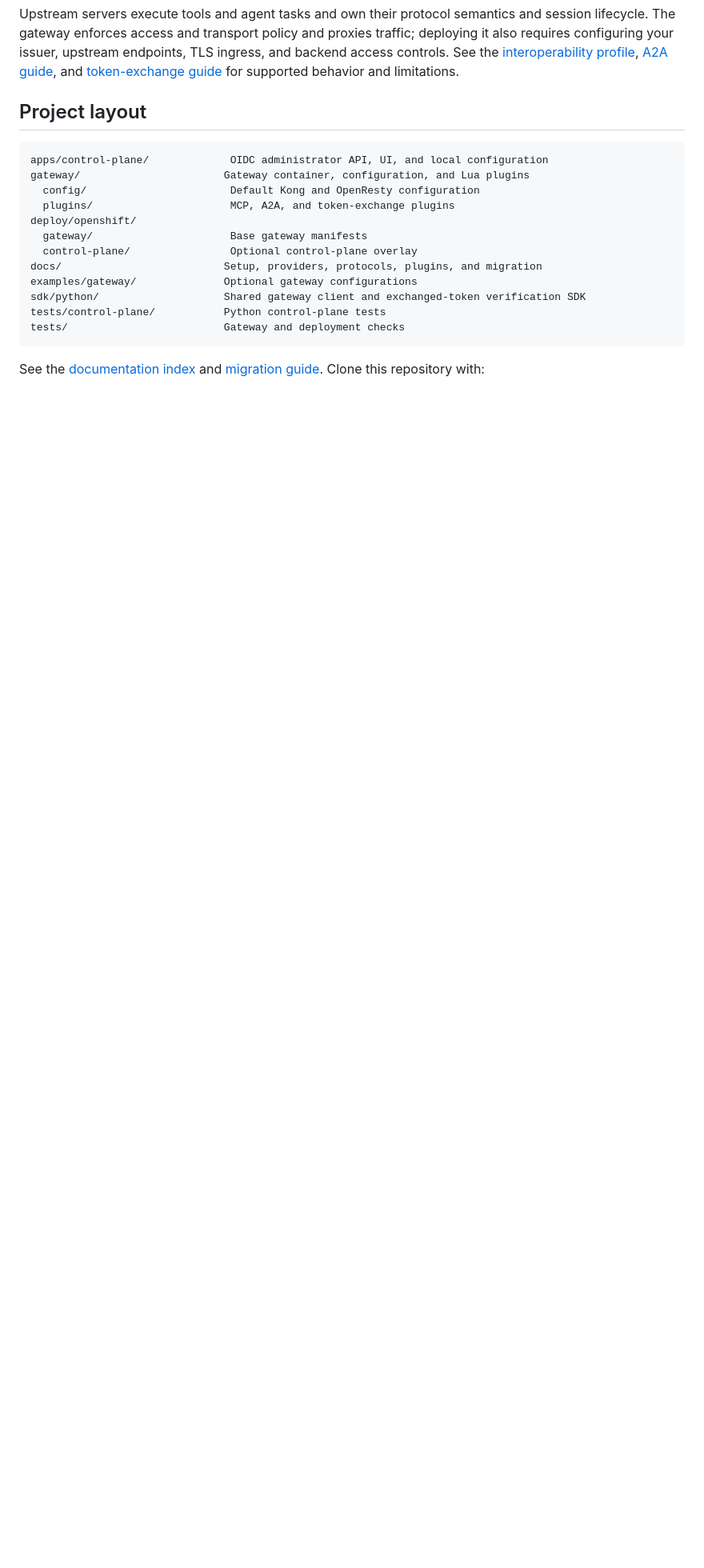
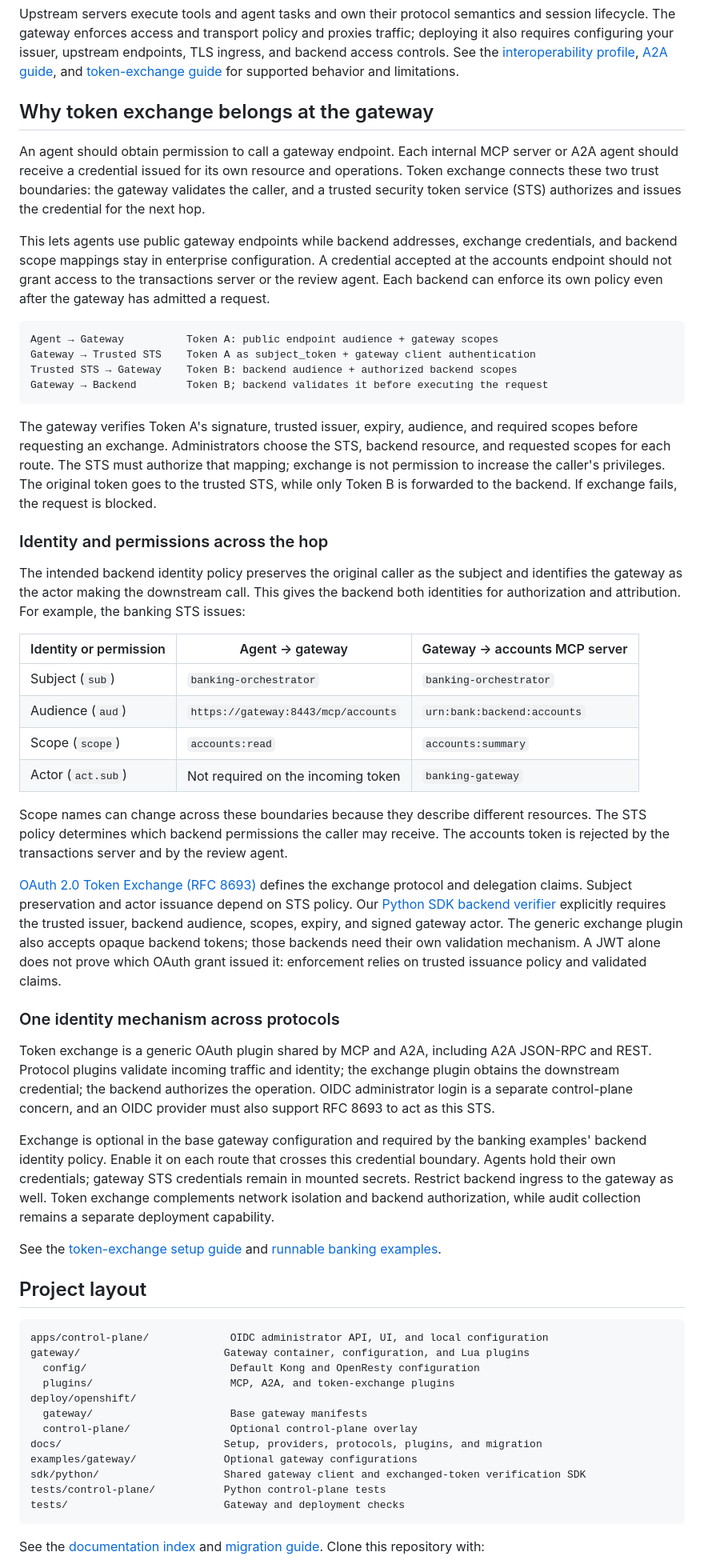
Before and after one commit to sanketrk/FOSS-AGENTIC-GATEWAY, a Markdown page: README.md, the part around the change. Shown at 80% size. Rendered like a GitHub page; blank space fills up the shorter version.

Commit message:
Explain token exchange philosophy and identity boundaries in README

````diff
--- a/README.md
+++ b/README.md
@@ -18,6 +18,44 @@ Built on Kong Gateway OSS and OpenResty, the project provides:
 Identity configuration is vendor neutral. Auth0 is one documented OIDC provider example. The project is licensed under Apache-2.0.
 
 Upstream servers execute tools and agent tasks and own their protocol semantics and session lifecycle. The gateway enforces access and transport policy and proxies traffic; deploying it also requires configuring your issuer, upstream endpoints, TLS ingress, and backend access controls. See the [interoperability profile](docs/protocols/interoperability.md), [A2A guide](docs/protocols/a2a.md), and [token-exchange guide](docs/plugins/token-exchange.md) for supported behavior and limitations.
+
+## Why token exchange belongs at the gateway
+
+An agent should obtain permission to call a gateway endpoint. Each internal MCP server or A2A agent should receive a credential issued for its own resource and operations. Token exchange connects these two trust boundaries: the gateway validates the caller, and a trusted security token service (STS) authorizes and issues the credential for the next hop.
+
+This lets agents use public gateway endpoints while backend addresses, exchange credentials, and backend scope mappings stay in enterprise configuration. A credential accepted at the accounts endpoint should not grant access to the transactions server or the review agent. Each backend can enforce its own policy even after the gateway has admitted a request.
+
+```text
+Agent → Gateway          Token A: public endpoint audience + gateway scopes
+Gateway → Trusted STS    Token A as subject_token + gateway client authentication
+Trusted STS → Gateway    Token B: backend audience + authorized backend scopes
+Gateway → Backend        Token B; backend validates it before executing the request
+```
+
+The gateway verifies Token A's signature, trusted issuer, expiry, audience, and required scopes before requesting an exchange. Administrators choose the STS, backend resource, and requested scopes for each route. The STS must authorize that mapping; exchange is not permission to increase the caller's privileges. The original token goes to the trusted STS, while only Token B is forwarded to the backend. If exchange fails, the request is blocked.
+
+### Identity and permissions across the hop
+
+The intended backend identity policy preserves the original caller as the subject and identifies the gateway as the actor making the downstream call. This gives the backend both identities for authorization and attribution. For example, the banking STS issues:
+
+| Identity or permission | Agent → gateway | Gateway → accounts MCP server |
+| --- | --- | --- |
+| Subject (`sub`) | `banking-orchestrator` | `banking-orchestrator` |
+| Audience (`aud`) | `https://gateway:8443/mcp/accounts` | `urn:bank:backend:accounts` |
+| Scope (`scope`) | `accounts:read` | `accounts:summary` |
+| Actor (`act.sub`) | Not required on the incoming token | `banking-gateway` |
+
+Scope names can change across these boundaries because they describe different resources. The STS policy determines which backend permissions the caller may receive. The accounts token is rejected by the transactions server and by the review agent.
+
+[OAuth 2.0 Token Exchange (RFC 8693)](https://www.rfc-editor.org/rfc/rfc8693) defines the exchange protocol and delegation claims. Subject preservation and actor issuance depend on STS policy. Our [Python SDK backend verifier](sdk/python/README.md) explicitly requires the trusted issuer, backend audience, scopes, expiry, and signed gateway actor. The generic exchange plugin also accepts opaque backend tokens; those backends need their own validation mechanism. A JWT alone does not prove which OAuth grant issued it: enforcement relies on trusted issuance policy and validated claims.
+
+### One identity mechanism across protocols
+
+Token exchange is a generic OAuth plugin shared by MCP and A2A, including A2A JSON-RPC and REST. Protocol plugins validate incoming traffic and identity; the exchange plugin obtains the downstream credential; the backend authorizes the operation. OIDC administrator login is a separate control-plane concern, and an OIDC provider must also support RFC 8693 to act as this STS.
+
+Exchange is optional in the base gateway configuration and required by the banking examples' backend identity policy. Enable it on each route that crosses this credential boundary. Agents hold their own credentials; gateway STS credentials remain in mounted secrets. Restrict backend ingress to the gateway as well. Token exchange complements network isolation and backend authorization, while audit collection remains a separate deployment capability.
+
+See the [token-exchange setup guide](docs/plugins/token-exchange.md) and [runnable banking examples](examples/banking/README.md).
 
 ## Project layout
 
````
